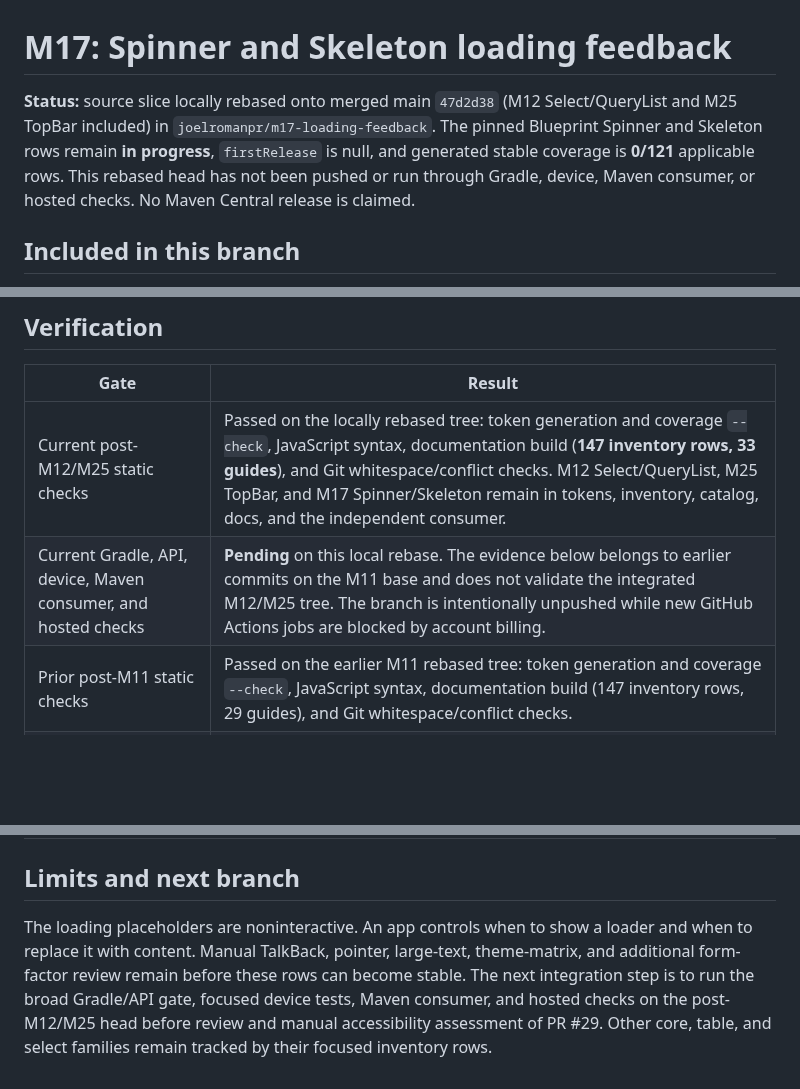
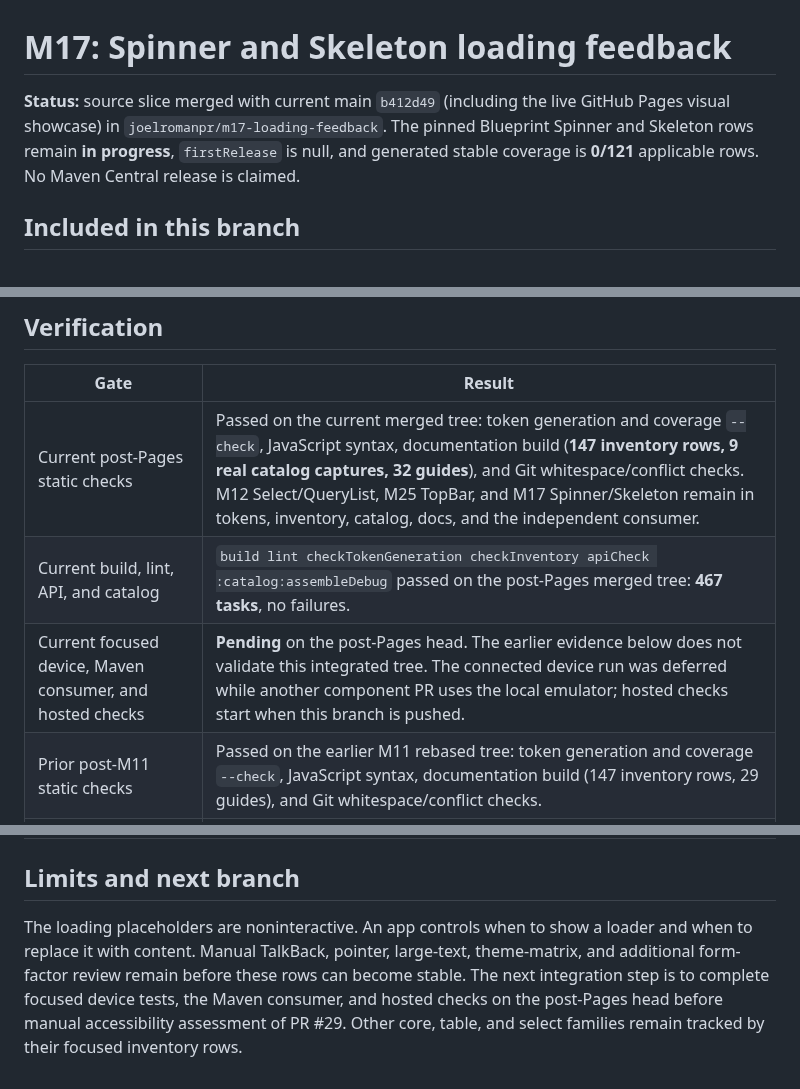
Before and after one commit to joelromanpr/brace-android, a Markdown page: docs/milestones/m17-loading-feedback.md, 3 parts joined by grey strips. Drawn GitHub-style; blank space fills up the shorter version.

Commit message:
docs(loading): record post-showcase integration checks

```diff
--- a/docs/milestones/m17-loading-feedback.md
+++ b/docs/milestones/m17-loading-feedback.md
@@ -1,6 +1,6 @@
 # M17: Spinner and Skeleton loading feedback
 
-**Status:** source slice locally rebased onto merged main `47d2d38` (M12 Select/QueryList and M25 TopBar included) in `joelromanpr/m17-loading-feedback`. The pinned Blueprint Spinner and Skeleton rows remain **in progress**, `firstRelease` is null, and generated stable coverage is **0/121** applicable rows. This rebased head has not been pushed or run through Gradle, device, Maven consumer, or hosted checks. No Maven Central release is claimed.
+**Status:** source slice merged with current main `b412d49` (including the live GitHub Pages visual showcase) in `joelromanpr/m17-loading-feedback`. The pinned Blueprint Spinner and Skeleton rows remain **in progress**, `firstRelease` is null, and generated stable coverage is **0/121** applicable rows. No Maven Central release is claimed.
 
 ## Included in this branch
 
@@ -13,8 +13,9 @@
 
 | Gate | Result |
 | --- | --- |
-| Current post-M12/M25 static checks | Passed on the locally rebased tree: token generation and coverage `--check`, JavaScript syntax, documentation build (**147 inventory rows, 33 guides**), and Git whitespace/conflict checks. M12 Select/QueryList, M25 TopBar, and M17 Spinner/Skeleton remain in tokens, inventory, catalog, docs, and the independent consumer. |
-| Current Gradle, API, device, Maven consumer, and hosted checks | **Pending** on this local rebase. The evidence below belongs to earlier commits on the M11 base and does not validate the integrated M12/M25 tree. The branch is intentionally unpushed while new GitHub Actions jobs are blocked by account billing. |
+| Current post-Pages static checks | Passed on the current merged tree: token generation and coverage `--check`, JavaScript syntax, documentation build (**147 inventory rows, 9 real catalog captures, 32 guides**), and Git whitespace/conflict checks. M12 Select/QueryList, M25 TopBar, and M17 Spinner/Skeleton remain in tokens, inventory, catalog, docs, and the independent consumer. |
+| Current build, lint, API, and catalog | `build lint checkTokenGeneration checkInventory apiCheck :catalog:assembleDebug` passed on the post-Pages merged tree: **467 tasks**, no failures. |
+| Current focused device, Maven consumer, and hosted checks | **Pending** on the post-Pages head. The earlier evidence below does not validate this integrated tree. The connected device run was deferred while another component PR uses the local emulator; hosted checks start when this branch is pushed. |
 | Prior post-M11 static checks | Passed on the earlier M11 rebased tree: token generation and coverage `--check`, JavaScript syntax, documentation build (147 inventory rows, 29 guides), and Git whitespace/conflict checks. |
 | Prior post-M11 build, lint, API, and catalog | `build lint checkTokenGeneration checkInventory apiCheck :catalog:assembleDebug` passed with **377 tasks**. Generated API baselines and icon/loading catalog samples compiled together. |
 | Prior post-M11 API 36 device tests | `BraceLoadingTest` passed **5/5** with no failures or skips (**71 tasks**): determinate and indeterminate range semantics, reduced-motion pixels, sizing/intent tokens, large text, RTL, high contrast, and automated accessibility checks. |
@@ -24,4 +25,4 @@
 
 ## Limits and next branch
 
-The loading placeholders are noninteractive. An app controls when to show a loader and when to replace it with content. Manual TalkBack, pointer, large-text, theme-matrix, and additional form-factor review remain before these rows can become stable. The next integration step is to run the broad Gradle/API gate, focused device tests, Maven consumer, and hosted checks on the post-M12/M25 head before review and manual accessibility assessment of PR #29. Other core, table, and select families remain tracked by their focused inventory rows.
+The loading placeholders are noninteractive. An app controls when to show a loader and when to replace it with content. Manual TalkBack, pointer, large-text, theme-matrix, and additional form-factor review remain before these rows can become stable. The next integration step is to complete focused device tests, the Maven consumer, and hosted checks on the post-Pages head before manual accessibility assessment of PR #29. Other core, table, and select families remain tracked by their focused inventory rows.
```
